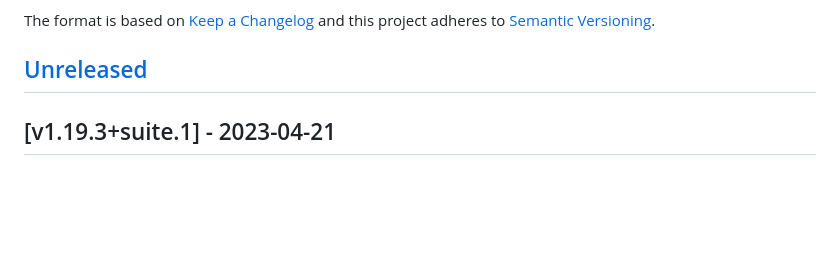
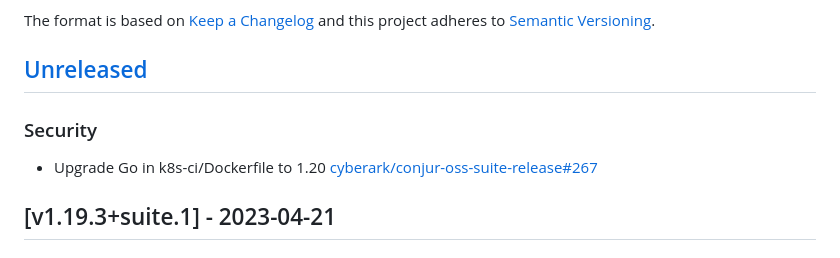
Before and after one commit to cyberark/conjur-oss-suite-release, a Markdown page: CHANGELOG.md, the part around the change. Rendered like a GitHub page; blank space fills up the shorter version.

Commit message:
Update CHANGELOG

```diff
--- a/CHANGELOG.md
+++ b/CHANGELOG.md
@@ -5,6 +5,10 @@ The format is based on [Keep a Changelog](http://keepachangelog.com/en/1.0.0/)
 and this project adheres to [Semantic Versioning](http://semver.org/spec/v2.0.0.html).
 
 ## [Unreleased]
+
+### Security
+- Upgrade Go in k8s-ci/Dockerfile to 1.20
+  [cyberark/conjur-oss-suite-release#267](https://github.com/cyberark/conjur-oss-suite-release/pull/267)
 
 ## [v1.19.3+suite.1] - 2023-04-21
 
```
